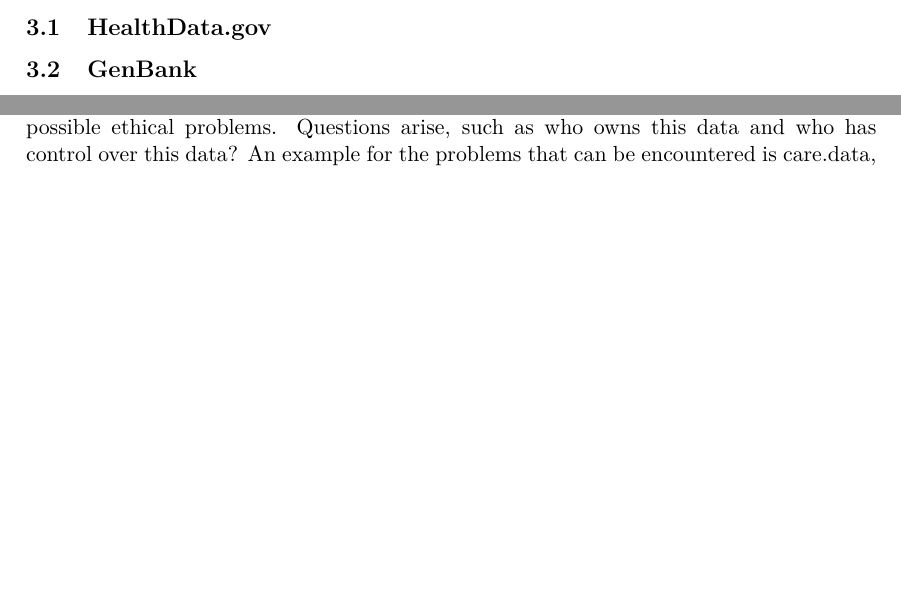
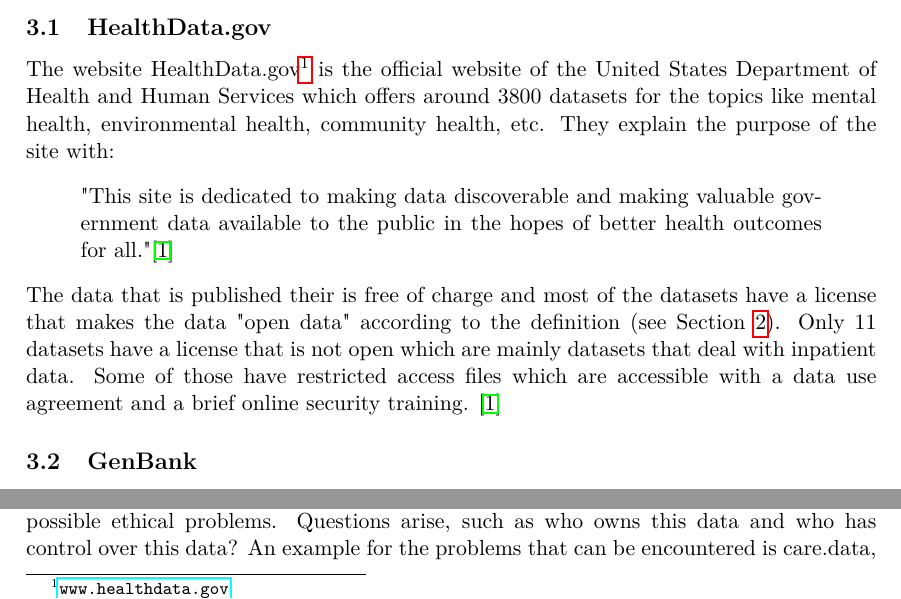
Before and after one commit to lisamuellner/FLOSS_Seminar-Paper, a LaTeX paper (2020-authors-seminar paper title.tex): two parts of page 3 of 6, joined at a grey line, cut so that both start at the same text, the shorter picture padded with empty space. Compiled offline with pdfLaTeX.

Commit message:
wrote first version of healthdata.gov section

```diff
--- a/2020-authors-seminar paper title.tex
+++ b/2020-authors-seminar paper title.tex
@@ -92,6 +92,11 @@
 In this section we provide a short overview of some existing medical data sources. Not all of them are fully open according to the open data definition but we will explain this further for each database.
 
 \subsection{HealthData.gov}
+The website HealthData.gov\footnote{\url{www.healthdata.gov}} is the official website of the United States Department of Health and Human Services which offers around 3800 datasets for the topics like mental health, environmental health, community health, etc. They explain the purpose of the site with:
+\begin{quote}
+    "This site is dedicated to making data discoverable and making valuable government data available to the public in the hopes of better health outcomes for all."\cite{HealthDataGov}
+\end{quote}
+The data that is published their is free of charge and most of the datasets have a license that makes the data "open data" according to the definition (see Section \ref{sec:definitions}). Only 11 datasets have a license that is not open which are mainly datasets that deal with inpatient data. Some of those have restricted access files which are accessible with a data use agreement and a brief online security training. \cite{HealthDataGov}
 
 \subsection{GenBank}
 
```
Also changed, not shown: bibliography.bib (+7 -0 lines).
